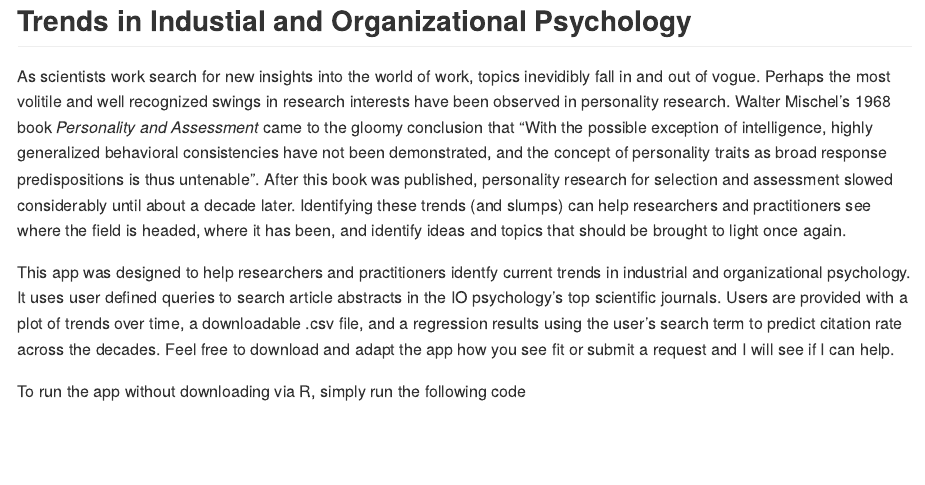
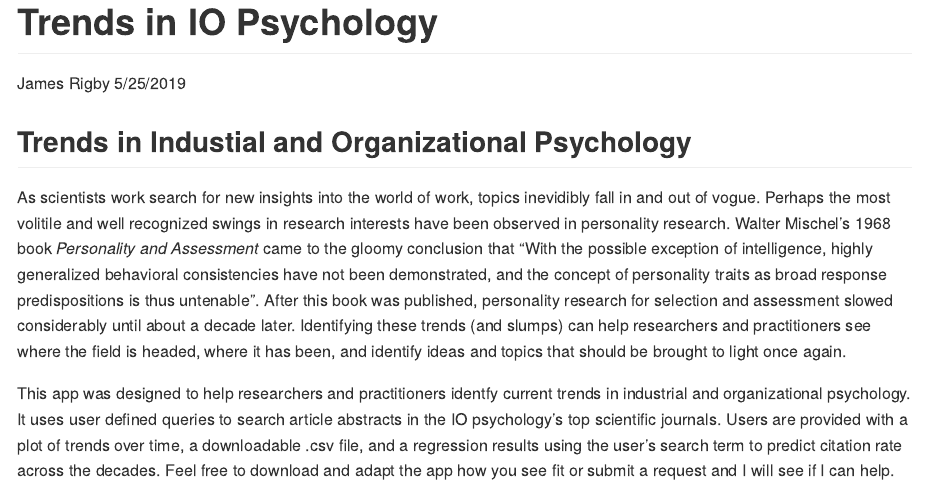
Before and after one commit to jimmyrigby94/trends_in_IO, an R Markdown document (README.Rmd): the page in a window 1100 px wide, from its top. Rendered offline with R 4.5, knitr and Pandoc, with nearby package versions; both versions are drawn in the output format of the newer one.

Commit message:
Updated Readme

```diff
--- a/README.Rmd
+++ b/README.Rmd
@@ -1,3 +1,11 @@
+---
+title: "Trends in IO Psychology"
+author: "James Rigby"
+date: "5/25/2019"
+output: rmarkdown::github_document
+---
+
+
 ## Trends in Industial and Organizational Psychology
 As scientists work search for new insights into the world of work, topics inevidibly fall in and out of vogue. Perhaps the most volitile and well recognized swings in research interests have been observed in personality research. Walter Mischel's 1968 book *Personality and Assessment* came to the gloomy conclusion that "With the possible exception of intelligence, highly generalized behavioral consistencies have not been demonstrated, and the concept of personality traits as broad response predispositions is thus untenable". After this book was published, personality research for selection and assessment slowed considerably until about a decade later. Identifying these trends (and slumps) can help researchers and practitioners see where the field is headed, where it has been, and identify ideas and topics that should be brought to light once again.
 
```
Also changed, not shown: README.md (added).
